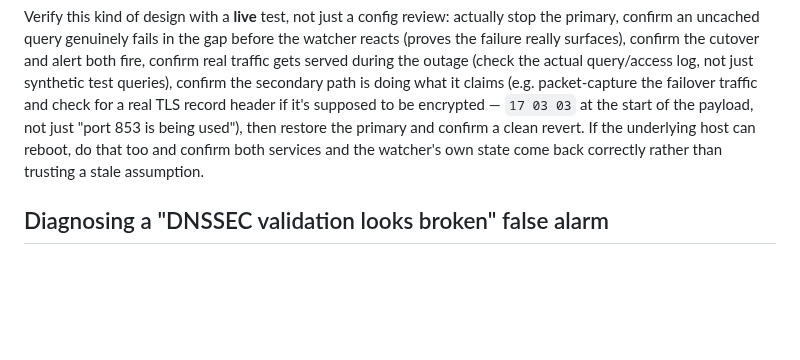
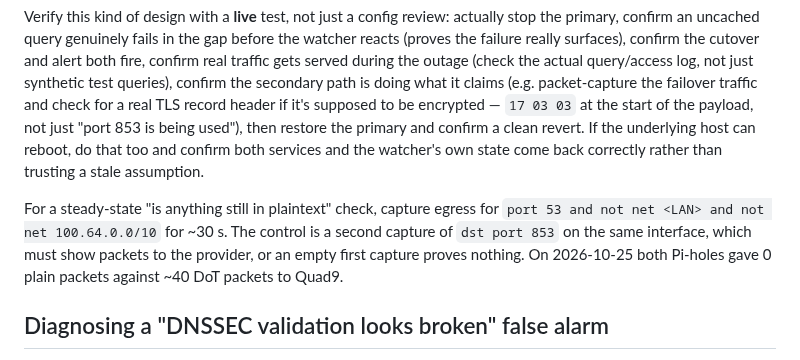
Before and after one commit to jackson2w/claude-code-skills, a Markdown page: pihole-dot-upstream-failover/SKILL.md, the part around the change. Rendered like a GitHub page; blank space fills up the shorter version.

```diff
--- a/pihole-dot-upstream-failover/SKILL.md
+++ b/pihole-dot-upstream-failover/SKILL.md
@@ -149,6 +149,11 @@ the payload, not just "port 853 is being used"), then restore the primary and co
 revert. If the underlying host can reboot, do that too and confirm both services and the
 watcher's own state come back correctly rather than trusting a stale assumption.
 
+For a steady-state "is anything still in plaintext" check, capture egress for `port 53 and not net
+<LAN> and not net 100.64.0.0/10` for ~30 s. The control is a second capture of `dst port 853` on
+the same interface, which must show packets to the provider, or an empty first capture proves
+nothing. On 2026-10-25 both Pi-holes gave 0 plain packets against ~40 DoT packets to Quad9.
+
 ## Diagnosing a "DNSSEC validation looks broken" false alarm
 
 A health check that queries a deliberately-broken-signature test domain (`dnssec-failed.org`,
```
Also changed, not shown: caddy-cloudflare-wildcard-proxy/SKILL.md (+6 -0 lines).
